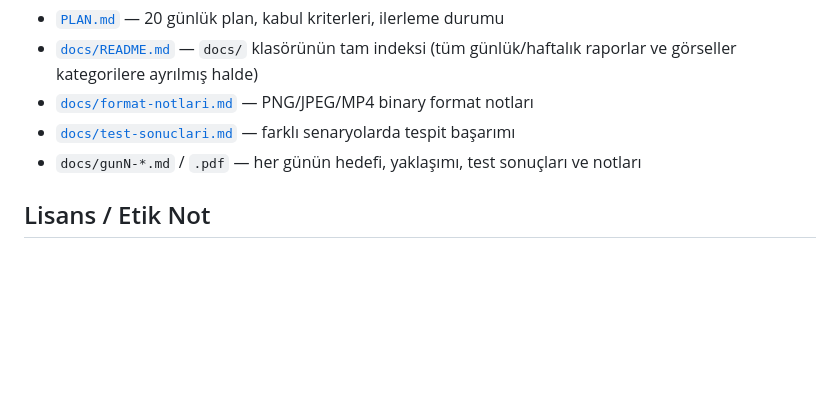
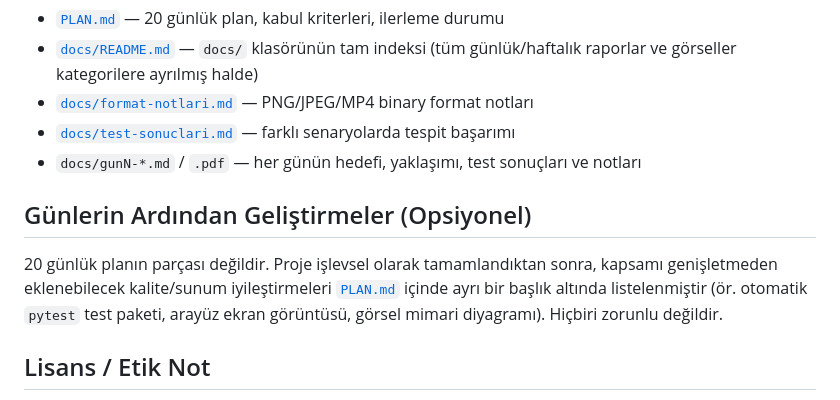
Before and after one commit to erayagar/polyglot-steganaliz-staj, a Markdown page: README.md, the part around the change. GitHub-like rendering; blank space fills up the shorter version.

```diff
--- a/README.md
+++ b/README.md
@@ -168,5 +168,13 @@ Her script'in kendi `--help` çıktısı ve `docs/gunN-*.md` raporlarında ayrı
 - [`docs/test-sonuclari.md`](./docs/test-sonuclari.md) — farklı senaryolarda tespit başarımı
 - `docs/gunN-*.md` / `.pdf` — her günün hedefi, yaklaşımı, test sonuçları ve notları
 
+## Günlerin Ardından Geliştirmeler (Opsiyonel)
+
+20 günlük planın parçası değildir. Proje işlevsel olarak tamamlandıktan
+sonra, kapsamı genişletmeden eklenebilecek kalite/sunum iyileştirmeleri
+[`PLAN.md`](./PLAN.md#günlerin-ardından-geliştirmeler-opsiyonel) içinde
+ayrı bir başlık altında listelenmiştir (ör. otomatik `pytest` test paketi,
+arayüz ekran görüntüsü, görsel mimari diyagramı). Hiçbiri zorunlu değildir.
+
 ## Lisans / Etik Not
 Bu proje yalnızca eğitim ve savunma amaçlı geliştirilmiştir. Herhangi bir platformdan izinsiz veri kazıma (scraping) veya gerçek kullanıcı verisiyle test yapılmaz; tüm örnek dosyalar sentetik olarak üretilir.
```
Also changed, not shown: PLAN.md (+30 -0 lines).
